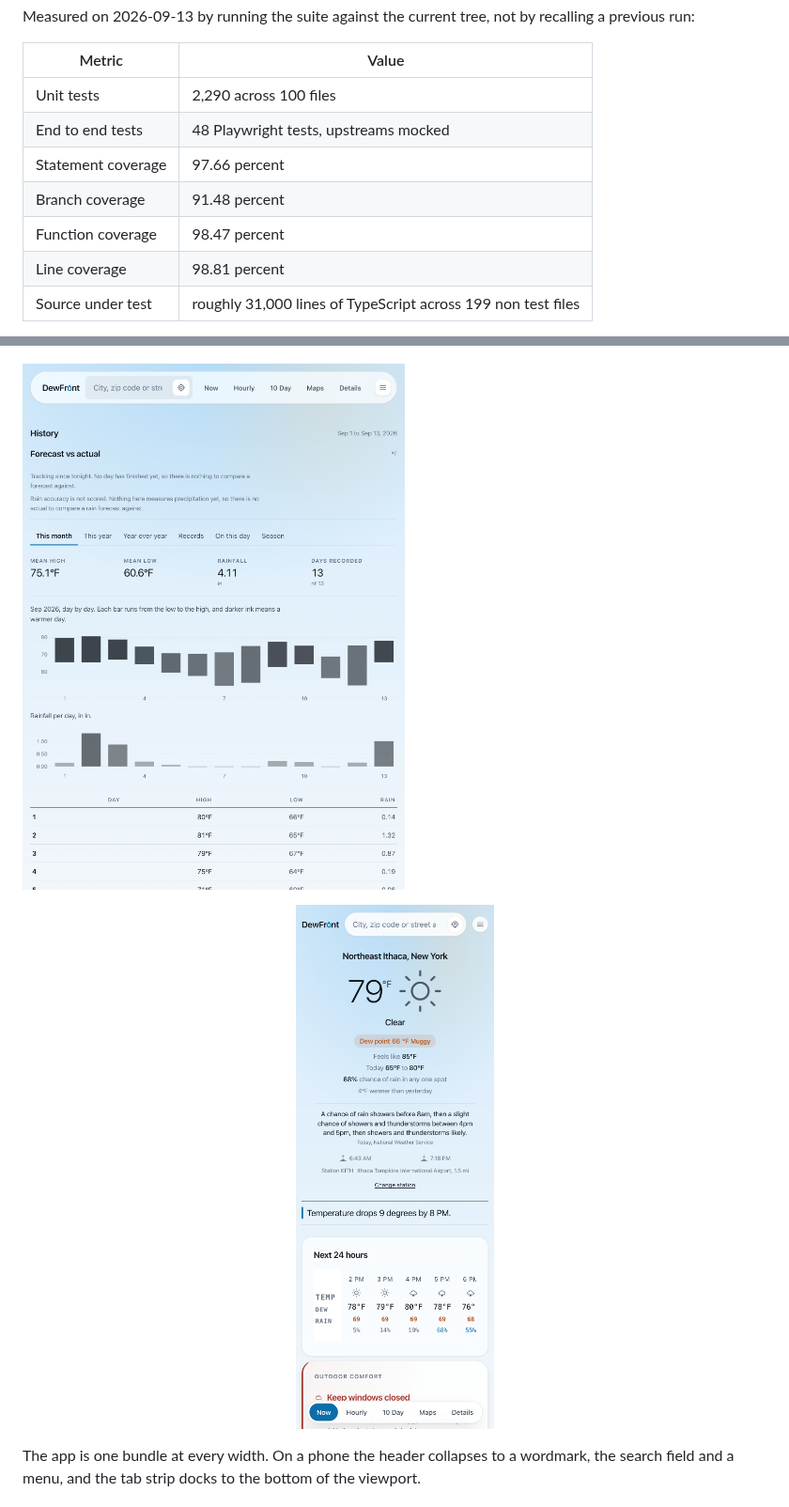
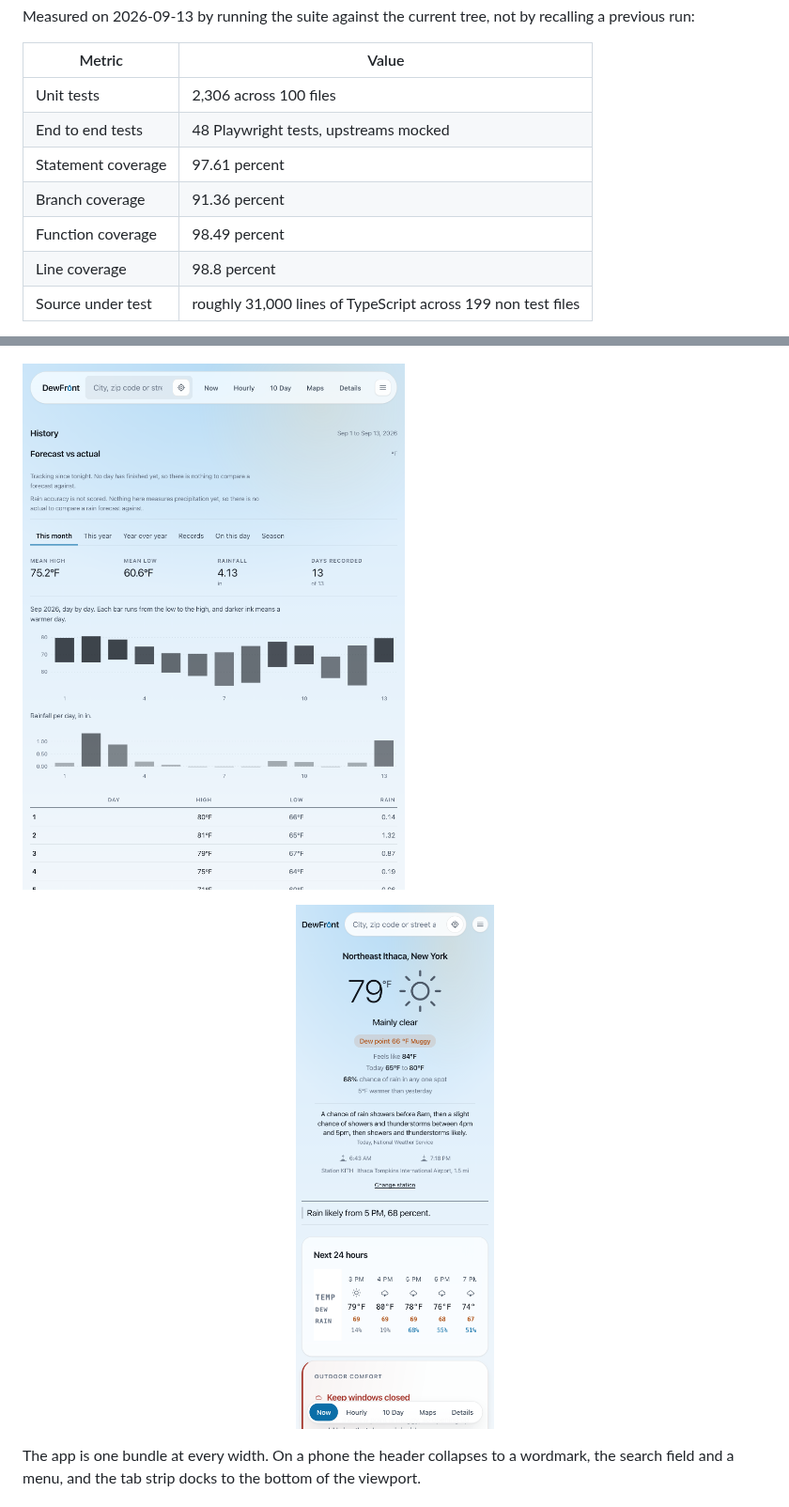
Before and after one commit to pete-builds/dewfront-showcase, a Markdown page: README.md, 2 parts joined by grey strips. Shown at 94% size. Drawn GitHub-style; pictures changed too: screenshots/history.png, screenshots/mobile.png.

Commit message:
Refresh the case study against e2732f8
Measured on 2026-09-13: 2306 unit tests across 100 files, 48 end to
end, 97.61% statement coverage, 199 non test source files.
Screenshots regenerated from https://dewfront.com/ through the app's own verify harness.

```diff
--- a/README.md
+++ b/README.md
@@ -144,12 +144,12 @@ Measured on 2026-09-13 by running the suite against the current tree, not by rec
 
 | Metric | Value |
 |---|---|
-| Unit tests | 2,290 across 100 files |
+| Unit tests | 2,306 across 100 files |
 | End to end tests | 48 Playwright tests, upstreams mocked |
-| Statement coverage | 97.66 percent |
-| Branch coverage | 91.48 percent |
-| Function coverage | 98.47 percent |
-| Line coverage | 98.81 percent |
+| Statement coverage | 97.61 percent |
+| Branch coverage | 91.36 percent |
+| Function coverage | 98.49 percent |
+| Line coverage | 98.8 percent |
 | Source under test | roughly 31,000 lines of TypeScript across 199 non test files |
 
 The tests worth pointing at are not the ones that assert a number renders. They are the ones that assert something is **absent**: relative humidity never appears on the windows decision card, the History archive is not fetched until that screen is opened (the test counts requests to prove it), and switching to Celsius leaves no Fahrenheit anywhere on the Now screen.
```
Also changed, not shown: screenshots/hourly.png, 2 other files.
